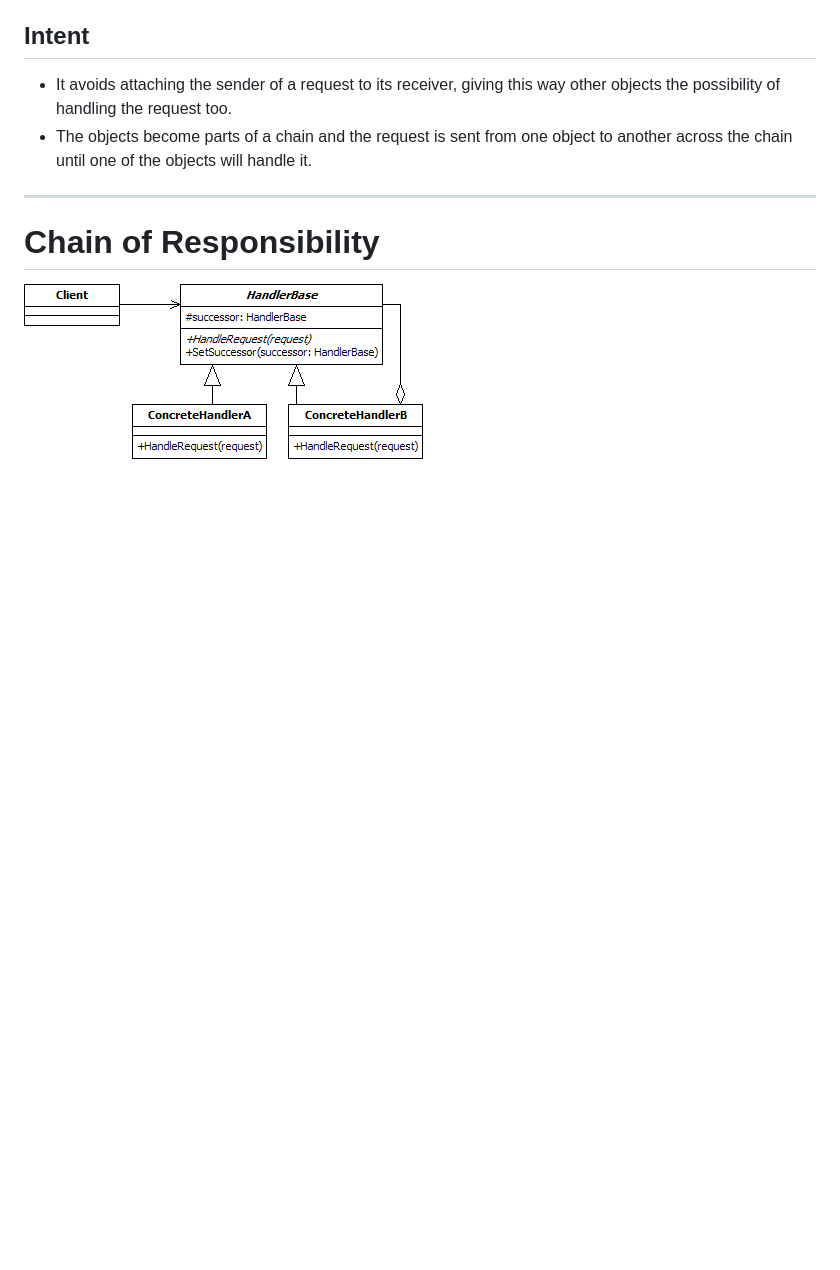
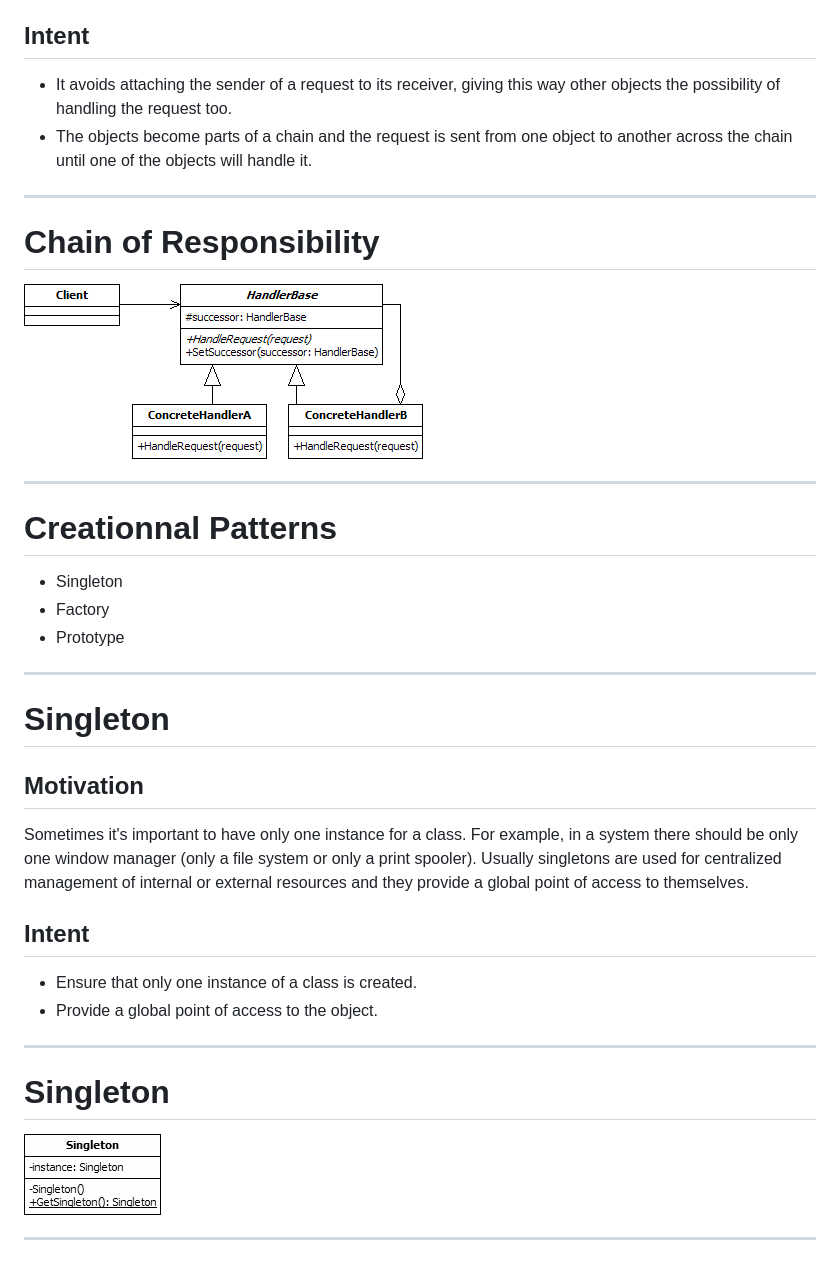
Before and after one commit to comarquet/DesignPattern, a Markdown page: presentation/slides.md, the part around the change. GitHub-like rendering; pictures changed too: presentation/imgs/singleton_uml.png (added); blank space fills up the shorter version.

Commit message:
Add Singleton slides + singleton example

```diff
--- a/presentation/slides.md
+++ b/presentation/slides.md
@@ -297,3 +297,35 @@ In writing an application of any kind, it often happens that the event generated
 # Chain of Responsibility
 
 ![](./imgs/chain_of_responsibility_uml.png)
+
+---
+
+# Creationnal Patterns
+
+- Singleton
+- Factory
+- Prototype
+
+
+---
+
+# Singleton
+
+## Motivation
+
+Sometimes it's important to have only one instance for a class. For example, in a system there should be only one window manager
+(only a file system or only a print spooler). Usually singletons are used for centralized management of internal or external
+resources and they provide a global point of access to themselves.
+
+## Intent
+
+- Ensure that only one instance of a class is created.
+- Provide a global point of access to the object.
+
+---
+
+# Singleton
+
+![](./imgs/singleton_uml.png)
+
+---
```
Also changed, not shown: 7 other files.
